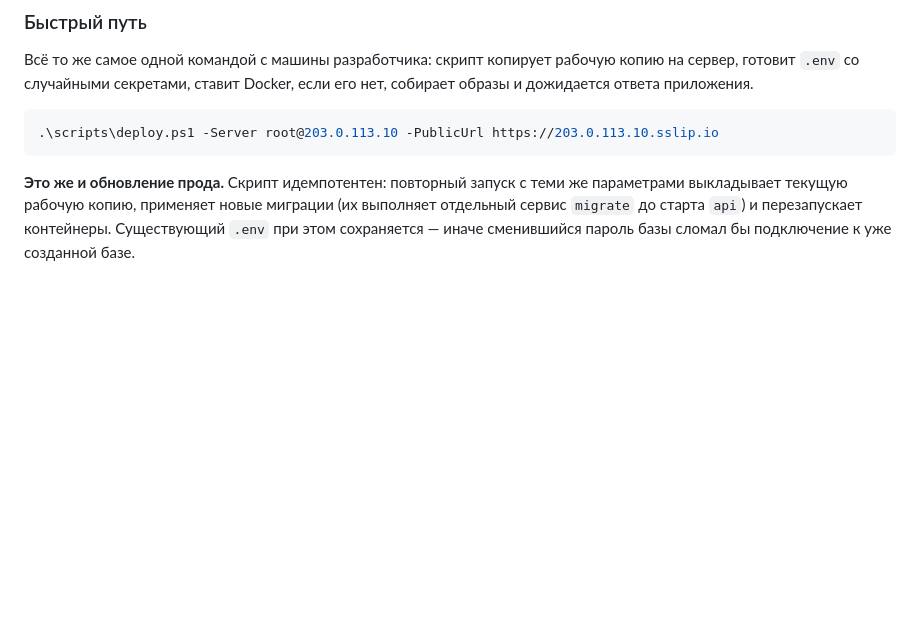
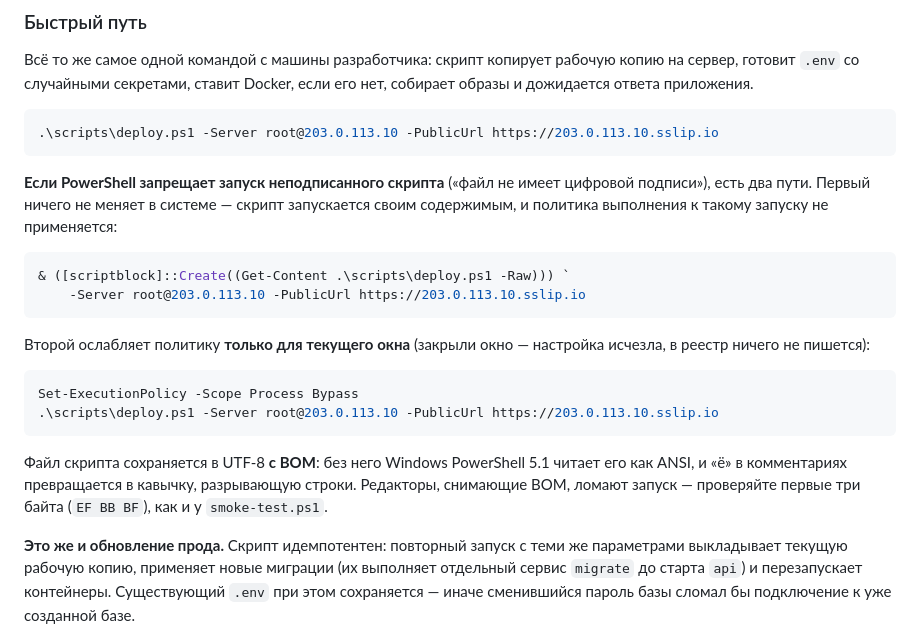
Before and after one commit to NailAbdulganiev/EnglishTrainer, a Markdown page: README.md, the part around the change. Drawn GitHub-style; blank space fills up the shorter version.

Commit message:
docs: запуск deploy.ps1 при запрете неподписанных скриптов
PowerShell с политикой, отклоняющей неподписанные файлы, не даёт запустить
deploy.ps1 напрямую: «файл не имеет цифровой подписи». Описаны два пути —
запуск содержимым через [scriptblock]::Create (ничего не меняет в системе)
и Set-ExecutionPolicy -Scope Process Bypass (действует только до закрытия окна).
Заодно зафиксировано требование к BOM: без него Windows PowerShell 5.1 читает
файл как ANSI, и «ё» в комментариях разрывает строки — именно так скрипт
переставал разбираться.

````diff
--- a/README.md
+++ b/README.md
@@ -636,6 +636,29 @@ dotnet user-secrets --project EnglishTrainer.Api set "Jwt:Secret" "<секрет
 .\scripts\deploy.ps1 -Server root@203.0.113.10 -PublicUrl https://203.0.113.10.sslip.io
 ```
 
+**Если PowerShell запрещает запуск неподписанного скрипта** («файл не имеет
+цифровой подписи»), есть два пути. Первый ничего не меняет в системе — скрипт
+запускается своим содержимым, и политика выполнения к такому запуску не
+применяется:
+
+```powershell
+& ([scriptblock]::Create((Get-Content .\scripts\deploy.ps1 -Raw))) `
+    -Server root@203.0.113.10 -PublicUrl https://203.0.113.10.sslip.io
+```
+
+Второй ослабляет политику **только для текущего окна** (закрыли окно — настройка
+исчезла, в реестр ничего не пишется):
+
+```powershell
+Set-ExecutionPolicy -Scope Process Bypass
+.\scripts\deploy.ps1 -Server root@203.0.113.10 -PublicUrl https://203.0.113.10.sslip.io
+```
+
+Файл скрипта сохраняется в UTF-8 **с BOM**: без него Windows PowerShell 5.1
+читает его как ANSI, и «ё» в комментариях превращается в кавычку, разрывающую
+строки. Редакторы, снимающие BOM, ломают запуск — проверяйте первые три байта
+(`EF BB BF`), как и у `smoke-test.ps1`.
+
 **Это же и обновление прода.** Скрипт идемпотентен: повторный запуск с теми же
 параметрами выкладывает текущую рабочую копию, применяет новые миграции (их
 выполняет отдельный сервис `migrate` до старта `api`) и перезапускает контейнеры.
````
